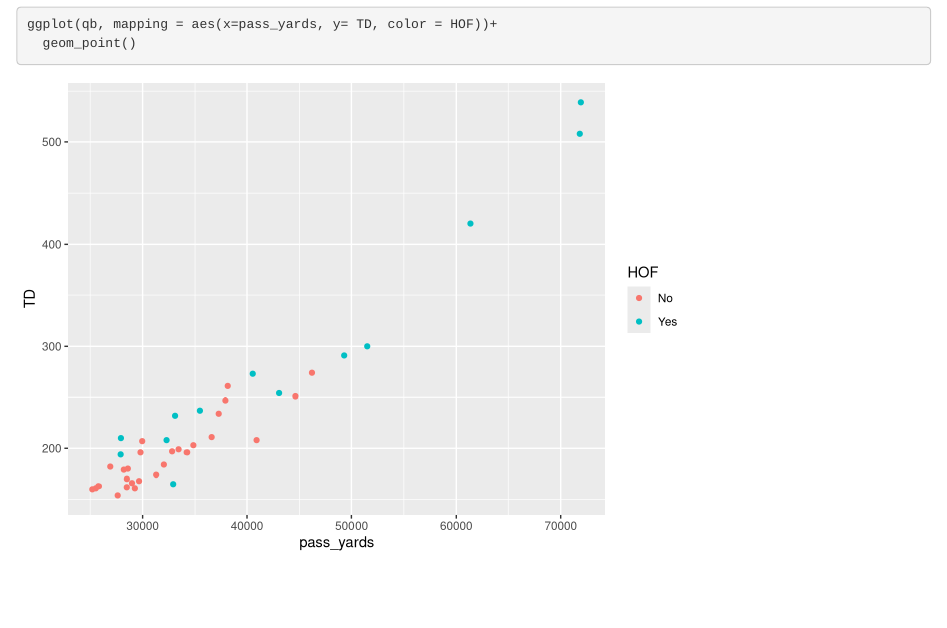
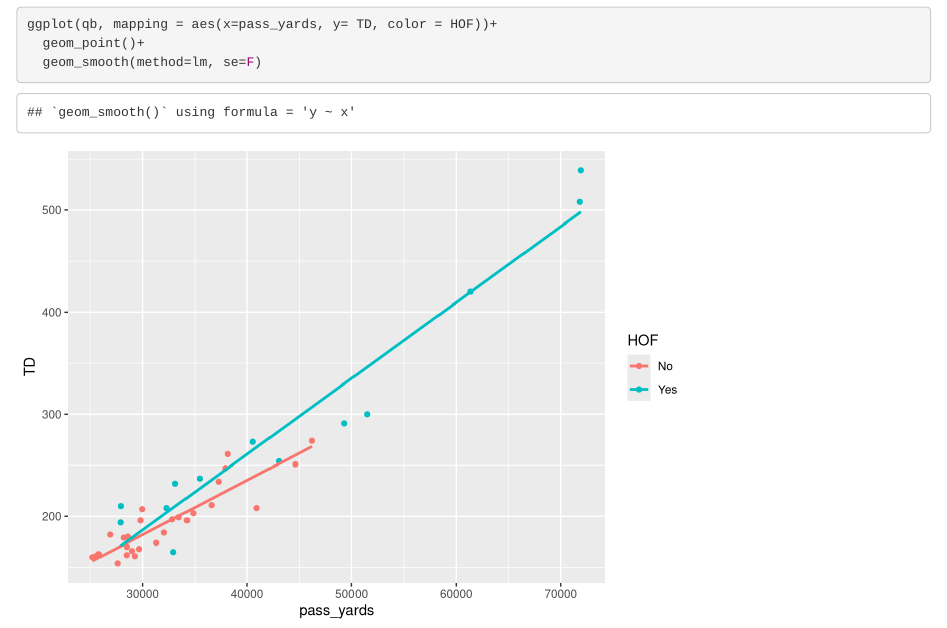
Before and after one commit to JustinWininger/stat400-final-project, an R Markdown document (finalProject.Rmd): the page in a window 1100 px wide, from 2940 px down. Rendered offline with R 4.5, knitr and Pandoc, with nearby package versions.

Commit message:
add lines of best fit

````diff
--- a/finalProject.Rmd
+++ b/finalProject.Rmd
@@ -57,5 +57,6 @@ ggplot(qb, mapping = aes(x=HOF, y=TD))+
   geom_boxplot()
 
 ggplot(qb, mapping = aes(x=pass_yards, y= TD, color = HOF))+
-  geom_point()
+  geom_point()+
+  geom_smooth(method=lm, se=F)
 ```
````
